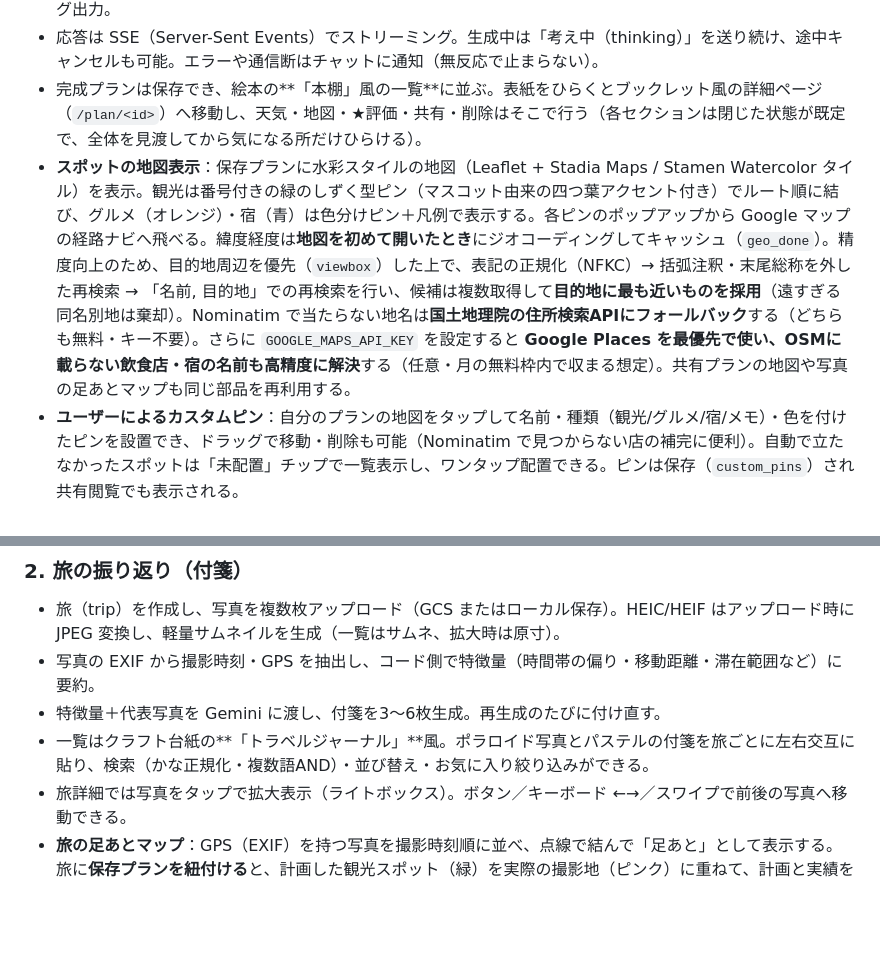
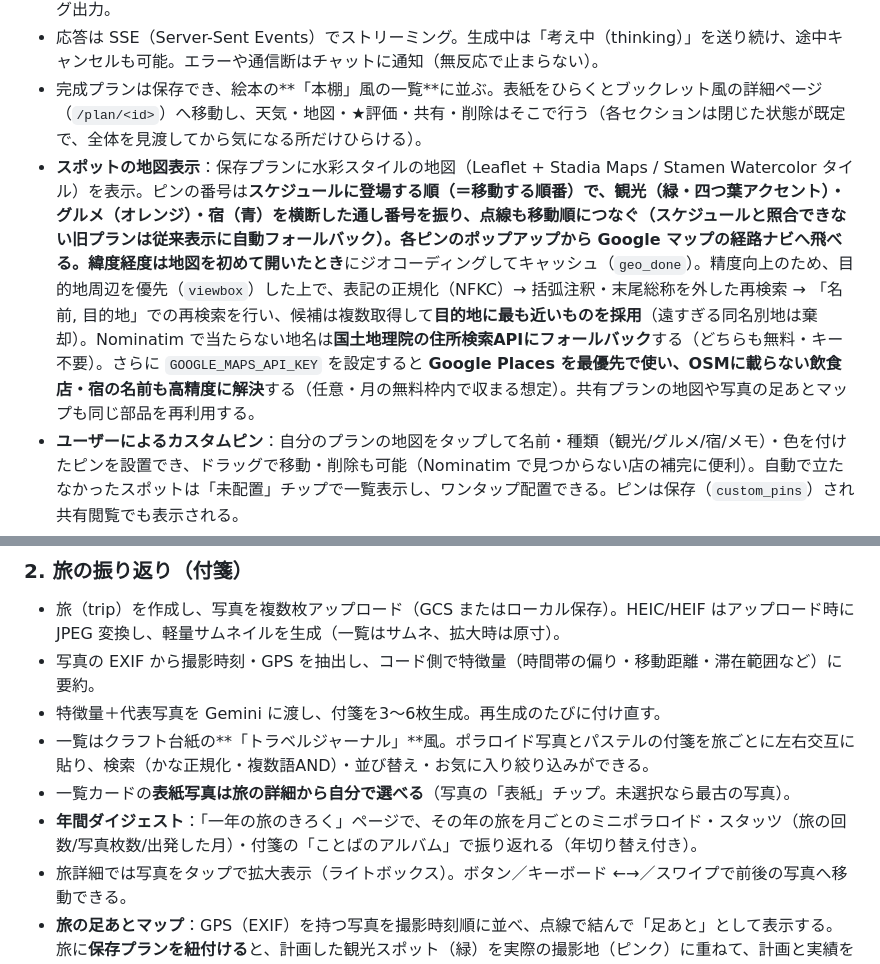
Before and after one commit to sabatexima/tabimate, a Markdown page: README_jp.md, 2 parts joined by grey strips. Rendered like a GitHub page; blank space fills up the shorter version.

```diff
--- a/README_jp.md
+++ b/README_jp.md
@@ -45,7 +45,7 @@
 - **ハイブリッドモデル**：候補出し・選定・会話抽出は軽量・低コストな `gemini-3.1-flash-lite`、推論の効きどころ（スケジュール作成・費用見積もり・審査）だけ上位の `gemini-3.5-flash`。費用合計の数値ガードで予算超過プランを防止し、構造的に無理な予算は「予算不足」として明示。生成ごとにトークン量と推定コストをログ出力。
 - 応答は SSE（Server-Sent Events）でストリーミング。生成中は「考え中（thinking）」を送り続け、途中キャンセルも可能。エラーや通信断はチャットに通知（無反応で止まらない）。
 - 完成プランは保存でき、絵本の**「本棚」風の一覧**に並ぶ。表紙をひらくとブックレット風の詳細ページ（`/plan/<id>`）へ移動し、天気・地図・★評価・共有・削除はそこで行う（各セクションは閉じた状態が既定で、全体を見渡してから気になる所だけひらける）。
-- **スポットの地図表示**：保存プランに水彩スタイルの地図（Leaflet + Stadia Maps / Stamen Watercolor タイル）を表示。観光は番号付きの緑のしずく型ピン（マスコット由来の四つ葉アクセント付き）でルート順に結び、グルメ（オレンジ）・宿（青）は色分けピン＋凡例で表示する。各ピンのポップアップから Google マップの経路ナビへ飛べる。緯度経度は**地図を初めて開いたとき**にジオコーディングしてキャッシュ（`geo_done`）。精度向上のため、目的地周辺を優先（`viewbox`）した上で、表記の正規化（NFKC）→ 括弧注釈・末尾総称を外した再検索 → 「名前, 目的地」での再検索を行い、候補は複数取得して**目的地に最も近いものを採用**（遠すぎる同名別地は棄却）。Nominatim で当たらない地名は**国土地理院の住所検索APIにフォールバック**する（どちらも無料・キー不要）。さらに `GOOGLE_MAPS_API_KEY` を設定すると **Google Places を最優先で使い、OSMに載らない飲食店・宿の名前も高精度に解決**する（任意・月の無料枠内で収まる想定）。共有プランの地図や写真の足あとマップも同じ部品を再利用する。
+- **スポットの地図表示**：保存プランに水彩スタイルの地図（Leaflet + Stadia Maps / Stamen Watercolor タイル）を表示。ピンの番号は**スケジュールに登場する順（＝移動する順番）**で、観光（緑・四つ葉アクセント）・グルメ（オレンジ）・宿（青）を横断した通し番号を振り、点線も移動順につなぐ（スケジュールと照合できない旧プランは従来表示に自動フォールバック）。各ピンのポップアップから Google マップの経路ナビへ飛べる。緯度経度は**地図を初めて開いたとき**にジオコーディングしてキャッシュ（`geo_done`）。精度向上のため、目的地周辺を優先（`viewbox`）した上で、表記の正規化（NFKC）→ 括弧注釈・末尾総称を外した再検索 → 「名前, 目的地」での再検索を行い、候補は複数取得して**目的地に最も近いものを採用**（遠すぎる同名別地は棄却）。Nominatim で当たらない地名は**国土地理院の住所検索APIにフォールバック**する（どちらも無料・キー不要）。さらに `GOOGLE_MAPS_API_KEY` を設定すると **Google Places を最優先で使い、OSMに載らない飲食店・宿の名前も高精度に解決**する（任意・月の無料枠内で収まる想定）。共有プランの地図や写真の足あとマップも同じ部品を再利用する。
 - **ユーザーによるカスタムピン**：自分のプランの地図をタップして名前・種類（観光/グルメ/宿/メモ）・色を付けたピンを設置でき、ドラッグで移動・削除も可能（Nominatim で見つからない店の補完に便利）。自動で立たなかったスポットは「未配置」チップで一覧表示し、ワンタップ配置できる。ピンは保存（`custom_pins`）され共有閲覧でも表示される。
 - **旅行日の天気・カレンダー書き出し**：保存（と共有）プランに旅行日の天気予報ストリップを表示（Open-Meteo・当日〜16日先。座標未取得のプランは目的地名から補完）。「明日」「今週末」などの相対日付もコード側で絶対日付に正規化される。`.ics` カレンダー書き出しは旅行全体の終日イベントに加え、**スケジュール各行を日別の時刻付き予定**として出力（Asia/Tokyo明示・前日リマインダー付き・RFC 5545 準拠）。
 - 提示後もチャットで調整可能。「2日目をゆっくりに」「予算を抑えて」「宿を変えて」などで作り直し。**部分編集**にも対応し、指定した領域だけ再生成して他は前回のまま保持する。
@@ -58,6 +58,8 @@
 - 写真の EXIF から撮影時刻・GPS を抽出し、コード側で特徴量（時間帯の偏り・移動距離・滞在範囲など）に要約。
 - 特徴量＋代表写真を Gemini に渡し、付箋を3〜6枚生成。再生成のたびに付け直す。
 - 一覧はクラフト台紙の**「トラベルジャーナル」**風。ポラロイド写真とパステルの付箋を旅ごとに左右交互に貼り、検索（かな正規化・複数語AND）・並び替え・お気に入り絞り込みができる。
+- 一覧カードの**表紙写真は旅の詳細から自分で選べる**（写真の「表紙」チップ。未選択なら最古の写真）。
+- **年間ダイジェスト**：「一年の旅のきろく」ページで、その年の旅を月ごとのミニポラロイド・スタッツ（旅の回数/写真枚数/出発した月）・付箋の「ことばのアルバム」で振り返れる（年切り替え付き）。
 - 旅詳細では写真をタップで拡大表示（ライトボックス）。ボタン／キーボード ←→／スワイプで前後の写真へ移動できる。
 - **旅の足あとマップ**：GPS（EXIF）を持つ写真を撮影時刻順に並べ、点線で結んで「足あと」として表示する。旅に**保存プランを紐付ける**と、計画した観光スポット（緑）を実際の撮影地（ピンク）に重ねて、計画と実績を見比べられる。
 - 旅のタイトルは後から編集可能。旅・写真の削除時はストレージ実体も掃除して孤立ファイルを残さない。
```
Also changed, not shown: other parts of README_jp.md (+13 -2 lines), README.md (+16 -3 lines).
